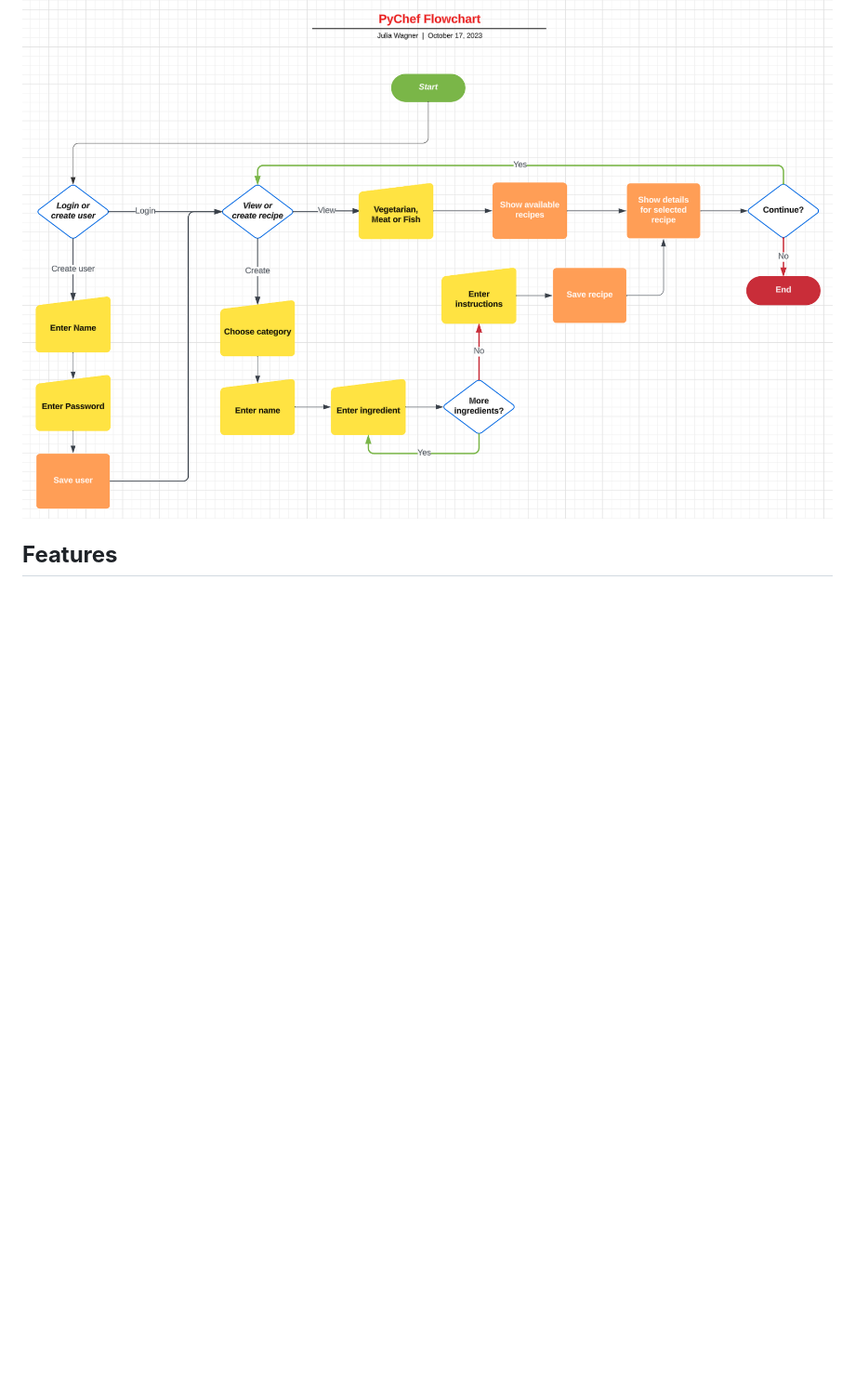
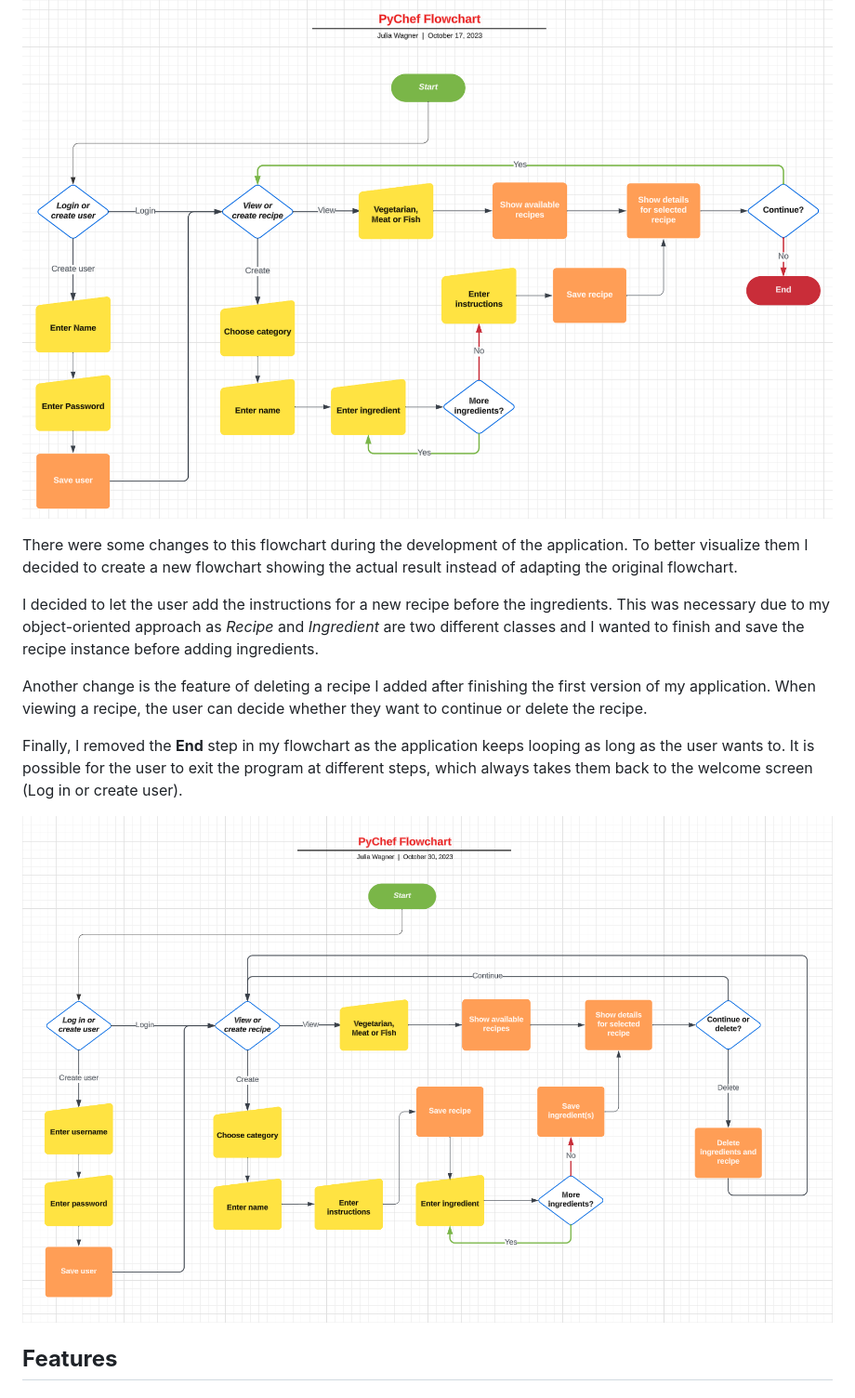
Before and after one commit to Julia-Wagner/PyChef, a Markdown page: README.md, the part around the change printed below. Shown: that part at 93% size. Rendered like a GitHub page; pictures changed too: docs/screenshots/flowchart_result.png (added); blank space fills up the shorter version.

Commit message:
doc: add delete recipe to features and updated flowchart in readme

```diff
--- a/README.md
+++ b/README.md
@@ -39,6 +39,16 @@ To visualize the necessary steps to create my cookbook, I created a flowchart us
 
 ![Flow Chart](docs/screenshots/flowchart.png)
 
+There were some changes to this flowchart during the development of the application. To better visualize them I decided to create a new flowchart showing the actual result instead of adapting the original flowchart.
+
+I decided to let the user add the instructions for a new recipe before the ingredients. This was necessary due to my object-oriented approach as *Recipe* and *Ingredient* are two different classes and I wanted to finish and save the recipe instance before adding ingredients.
+
+Another change is the feature of deleting a recipe I added after finishing the first version of my application. When viewing a recipe, the user can decide whether they want to continue or delete the recipe.
+
+Finally, I removed the **End** step in my flowchart as the application keeps looping as long as the user wants to. It is possible for the user to exit the program at different steps, which always takes them back to the welcome screen (Log in or create user).
+
+![Flow Chart Result](docs/screenshots/flowchart_result.png)
+
 ## **Features**
 
 ### **Welcome Screen**
```
Also changed, not shown: other parts of README.md (+5 -0 lines), 1 other file.
